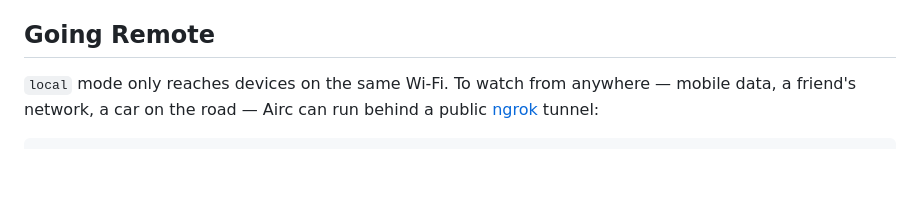
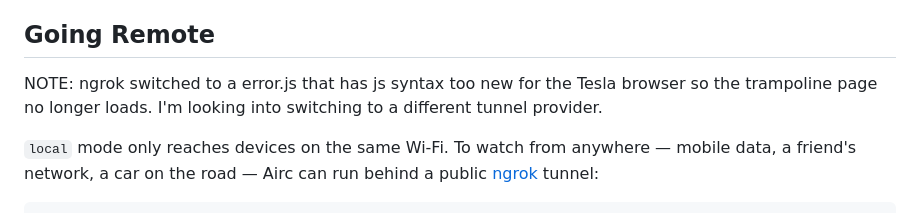
Before and after one commit to Kynde/airc, a Markdown page: README.md, the part around the change. Rendered like a GitHub page; blank space fills up the shorter version.

Commit message:
Update README about ngrok regression

```diff
--- a/README.md
+++ b/README.md
@@ -78,6 +78,9 @@ no third-party services involved.
 
 ## Going Remote
 
+NOTE: ngrok switched to a error.js that has js syntax too new for the Tesla browser
+so the trampoline page no longer loads. I'm looking into switching to a different tunnel provider.
+
 `local` mode only reaches devices on the same Wi-Fi. To watch from anywhere —
 mobile data, a friend's network, a car on the road — Airc can run behind a
 public [ngrok](https://ngrok.com) tunnel:
```
